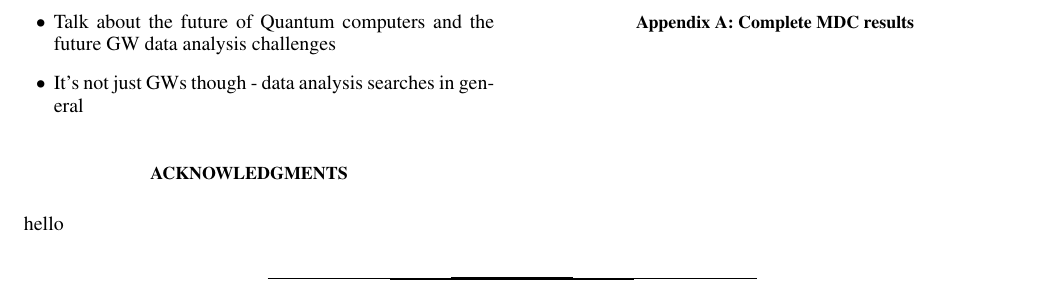
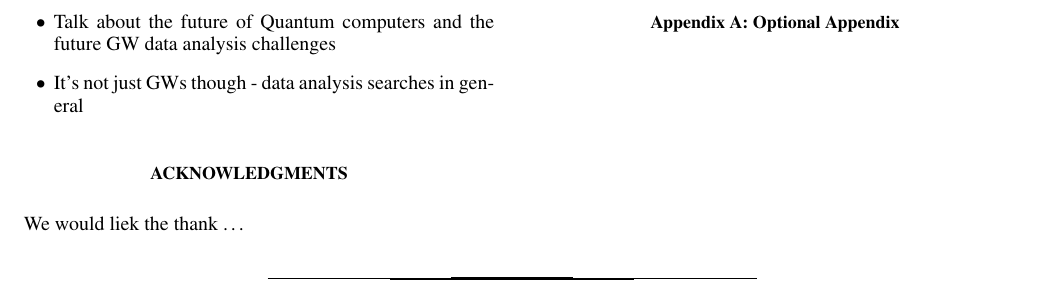
Before and after one commit to Fergus-Hayes/quantum-matched-filter, a LaTeX paper (Paper/quantum.tex): part of page 2 of 2, cut so that both start at the same text. Compiled offline with pdfLaTeX; a LaTeX package or settings file that is missing is left out.

Commit message:
Fixed a typo thing and added an ignore file.

```diff
--- a/Paper/quantum.tex
+++ b/Paper/quantum.tex
@@ -190,7 +190,7 @@ analysis challenges
 
 %%%%%%%%%%%%%%%%%%%%%%%%%%%%%%%%%%%%%%%%%%%%%%%%
 \begin{acknowledgments}
-hello
+We would liek the thank \ldots
 \end{acknowledgments}
 
 
@@ -199,7 +199,7 @@ hello
 
 %%%%%%%%%%%%%%%%%%%%%%%%%%%%%%%%%%%%%%%%%%%%%%%%
 %%%%%%%%%%%%%%%%%%%%%%%%%%%%%%%%%%%%%%%%%%%%%%%%
-\section{Complete MDC results\label{sec:fullresults}}
+\section{Optional Appendix\label{sec:appendix}}
 
 
 % Create the reference section using BibTeX:
```
Also changed, not shown: 1 other file.
